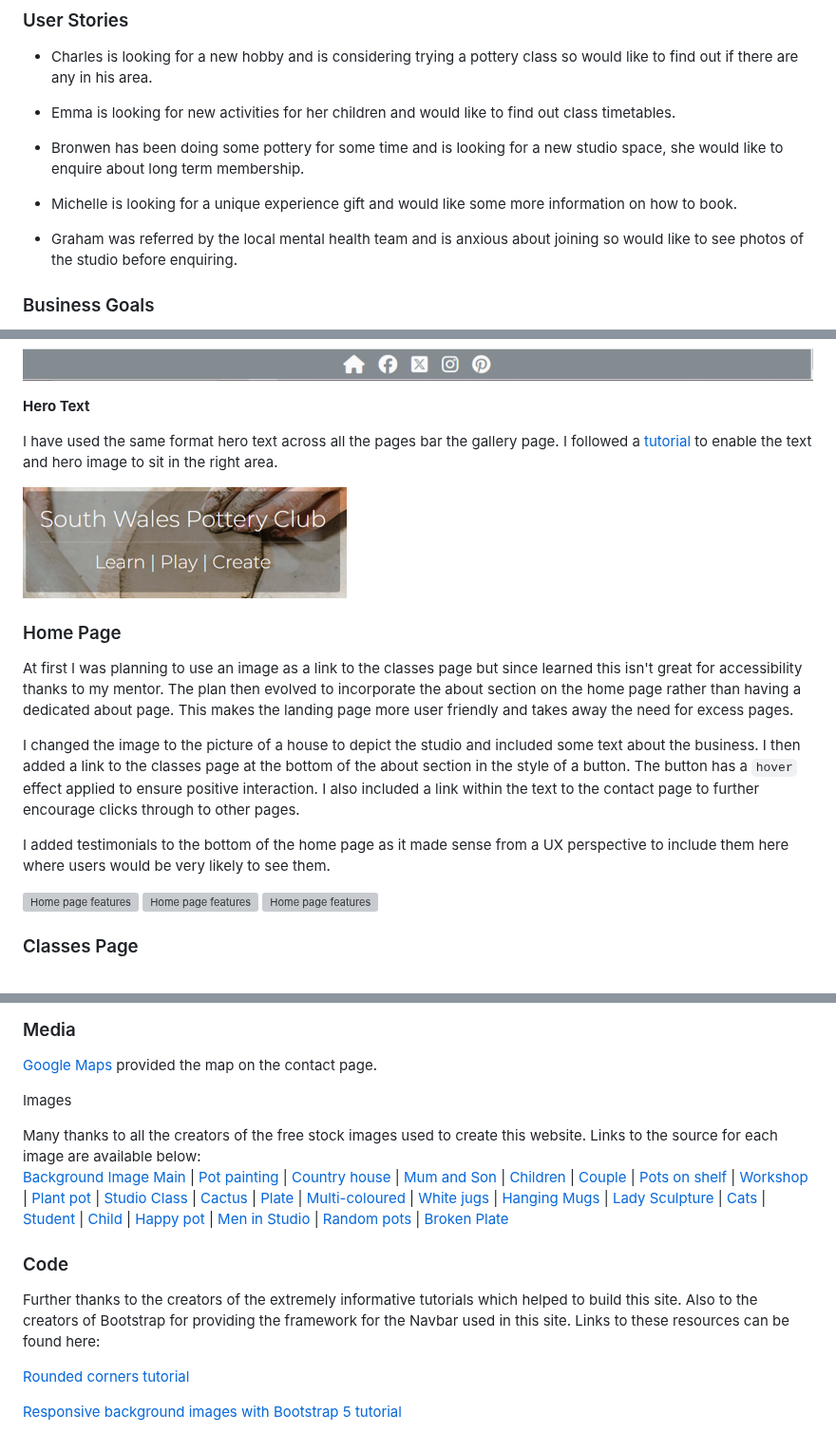
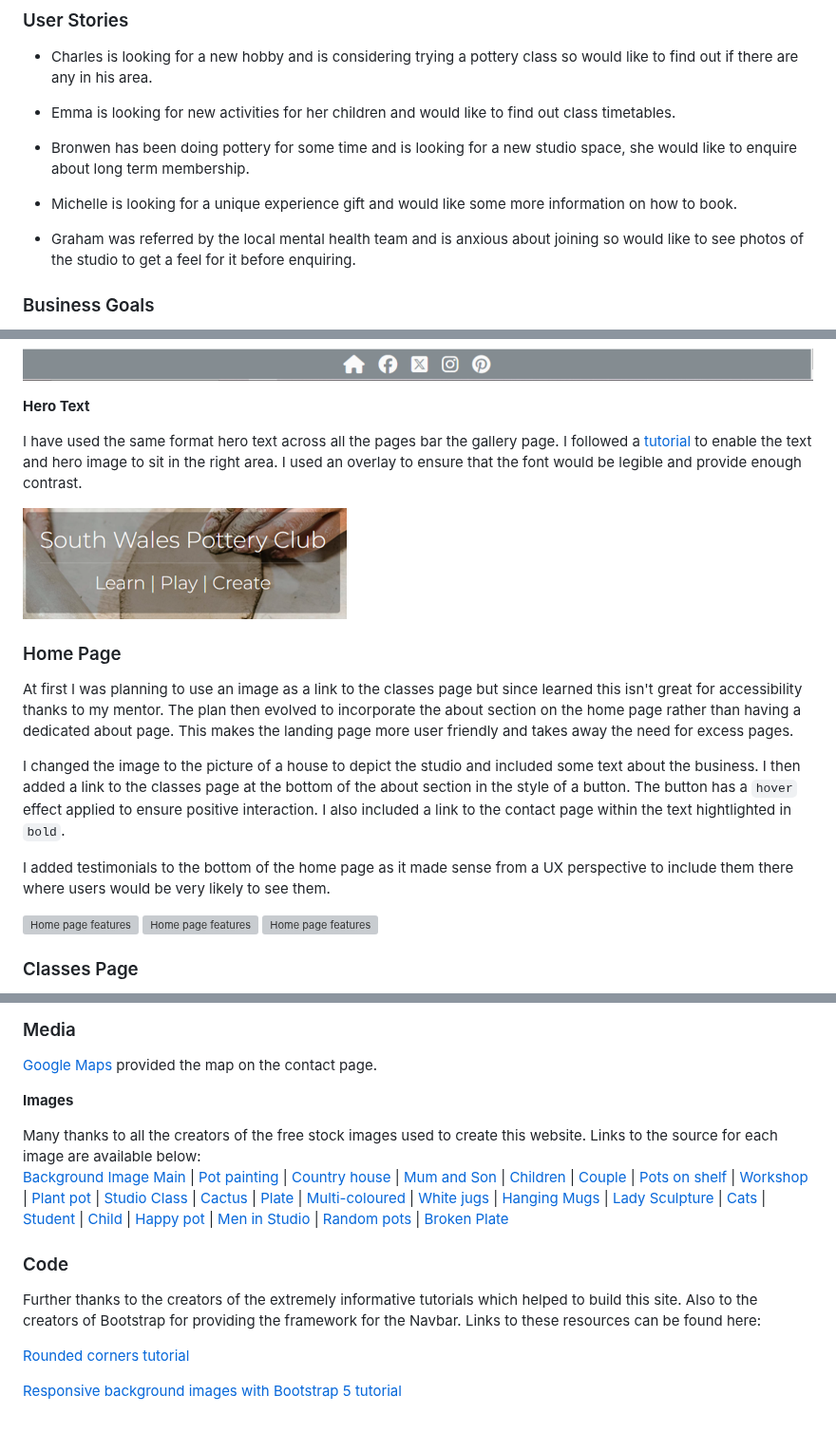
Before and after one commit to Annabelle-Metcalfe/south-wales-pottery-club, a Markdown page: README.md, 3 parts joined by grey strips. Shown at 95% size. Rendered like a GitHub page; grey boxes are pictures that could not be loaded.

Commit message:
further grammar/typos corrected

```diff
--- a/README.md
+++ b/README.md
@@ -46,11 +46,11 @@ Please see details of the competitor research conducted [here](/COMPETITOR-REVIE
 
 * Emma is looking for new activities for her children and would like to find out class timetables.
 
-* Bronwen has been doing some pottery for some time and is looking for a new studio space, she would like to enquire about long term membership.
+* Bronwen has been doing pottery for some time and is looking for a new studio space, she would like to enquire about long term membership.
 
 * Michelle is looking for a unique experience gift and would like some more information on how to book.
 
-* Graham was referred by the local mental health team and is anxious about joining so would like to see photos of the studio before enquiring.
+* Graham was referred by the local mental health team and is anxious about joining so would like to see photos of the studio to get a feel for it before enquiring.
 
 ### Business Goals
 
@@ -159,7 +159,7 @@ Initially I had styled the footer in the same way as the navbar but decided to m
 
 **Hero Text**
 
-I have used the same format hero text across all the pages bar the gallery page. I followed a [tutorial](https://www.youtube.com/watch?v=W87XNjvXiWw&t=178s) to enable the text and hero image to sit in the right area.
+I have used the same format hero text across all the pages bar the gallery page. I followed a [tutorial](https://www.youtube.com/watch?v=W87XNjvXiWw&t=178s) to enable the text and hero image to sit in the right area. I used an overlay to ensure that the font would be legible and provide enough contrast.
 
 ![Hero Text](/assets/images/readme-images/hero-text.png)
 
@@ -167,9 +167,9 @@ I have used the same format hero text across all the pages bar the gallery page.
 
 At first I was planning to use an image as a link to the classes page but since learned this isn't great for accessibility thanks to my mentor. The plan then evolved to incorporate the about section on the home page rather than having a dedicated about page. This makes the landing page more user friendly and takes away the need for excess pages.
 
-I changed the image to the picture of a house to depict the studio and included some text about the business. I then added a link to the classes page at the bottom of the about section in the style of a button. The button has a `hover` effect applied to ensure positive interaction. I also included a link within the text to the contact page to further encourage clicks through to other pages.
+I changed the image to the picture of a house to depict the studio and included some text about the business. I then added a link to the classes page at the bottom of the about section in the style of a button. The button has a `hover` effect applied to ensure positive interaction. I also included a link to the contact page within the text hightlighted in `bold`.
 
-I added testimonials to the bottom of the home page as it made sense from a UX perspective to include them here where users would be very likely to see them.
+I added testimonials to the bottom of the home page as it made sense from a UX perspective to include them there where users would be very likely to see them.
 
 ![Home page features](/assets/images/readme-images/home-page-1.png)
 ![Home page features](/assets/images/readme-images/home-page-2.png)
@@ -292,7 +292,7 @@ To clone the repository:
 
 [Google Maps](https://www.google.com/maps/embed?pb=!1m18!1m12!1m3!1d19876.57543532705!2d-3.6157785047719218!3d51.4843713332673!2m3!1f0!2f0!3f0!3m2!1i1024!2i768!4f13.1!3m3!1m2!1s0x486e6da60f85f263%3A0x50d8b23d4977cb0!2sEwenny%2C%20Bridgend%20CF35%205BL!5e0!3m2!1sen!2suk!4v1704639927687!5m2!1sen!2suk) provided the map on the contact page.
 
-Images
+**Images**
 
 Many thanks to all the creators of the free stock images used to create this website. Links to the source for each image are available below: <br>
 [Background Image Main](https://www.pexels.com/photo/person-holding-wooden-rolling-pin-7559748/) |
@@ -321,7 +321,7 @@ Many thanks to all the creators of the free stock images used to create this web
 
 ### Code
 
-Further thanks to the creators of the extremely informative tutorials which helped to build this site. Also to the creators of Bootstrap for providing the framework for the Navbar used in this site. Links to these resources can be found here: <br>
+Further thanks to the creators of the extremely informative tutorials which helped to build this site. Also to the creators of Bootstrap for providing the framework for the Navbar. Links to these resources can be found here: <br>
 
 [Rounded corners tutorial](https://unused-css.com/blog/css-rounded-table-corners/#:~:text=If%20you%20are%20only%20rounding,done%20with%20a%20box%2Dshadow%20.)
 
```
